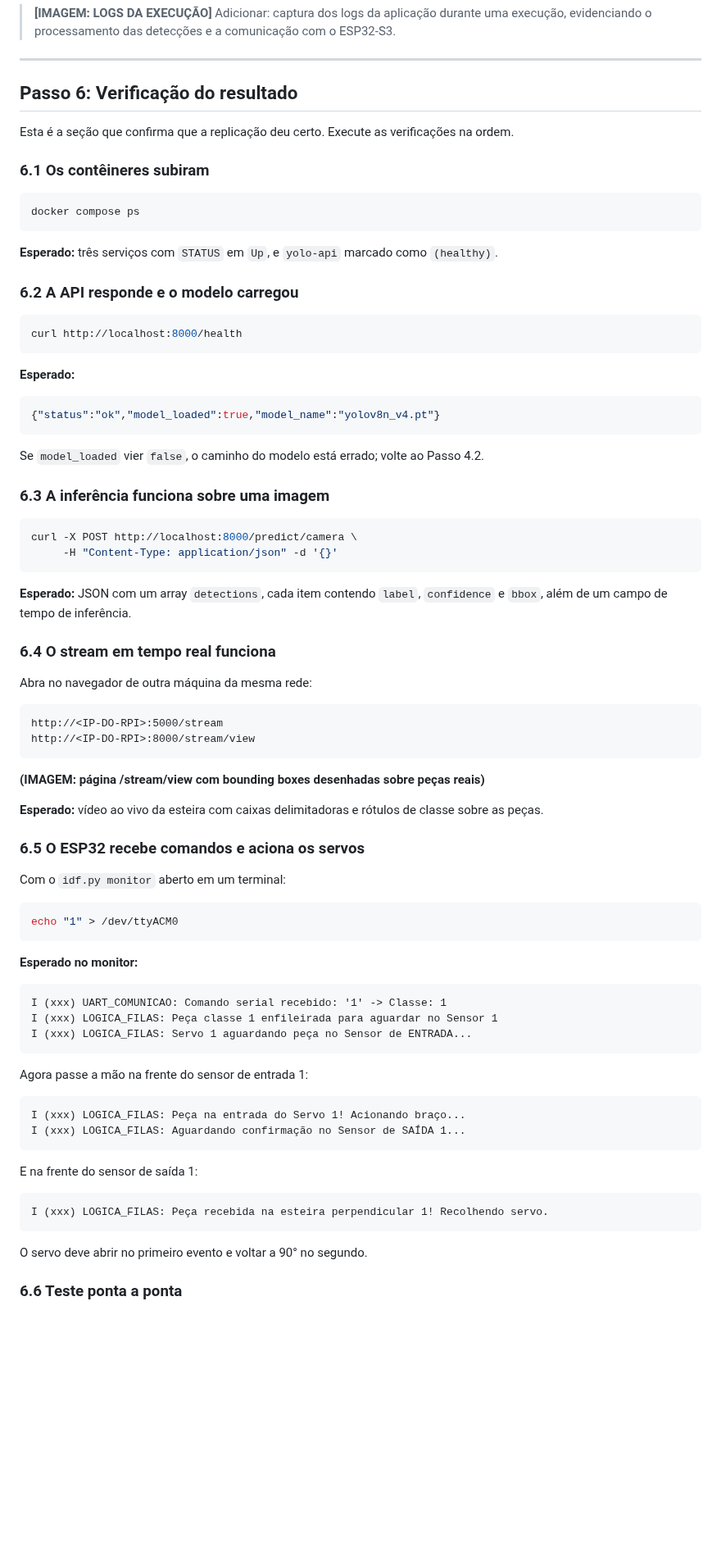
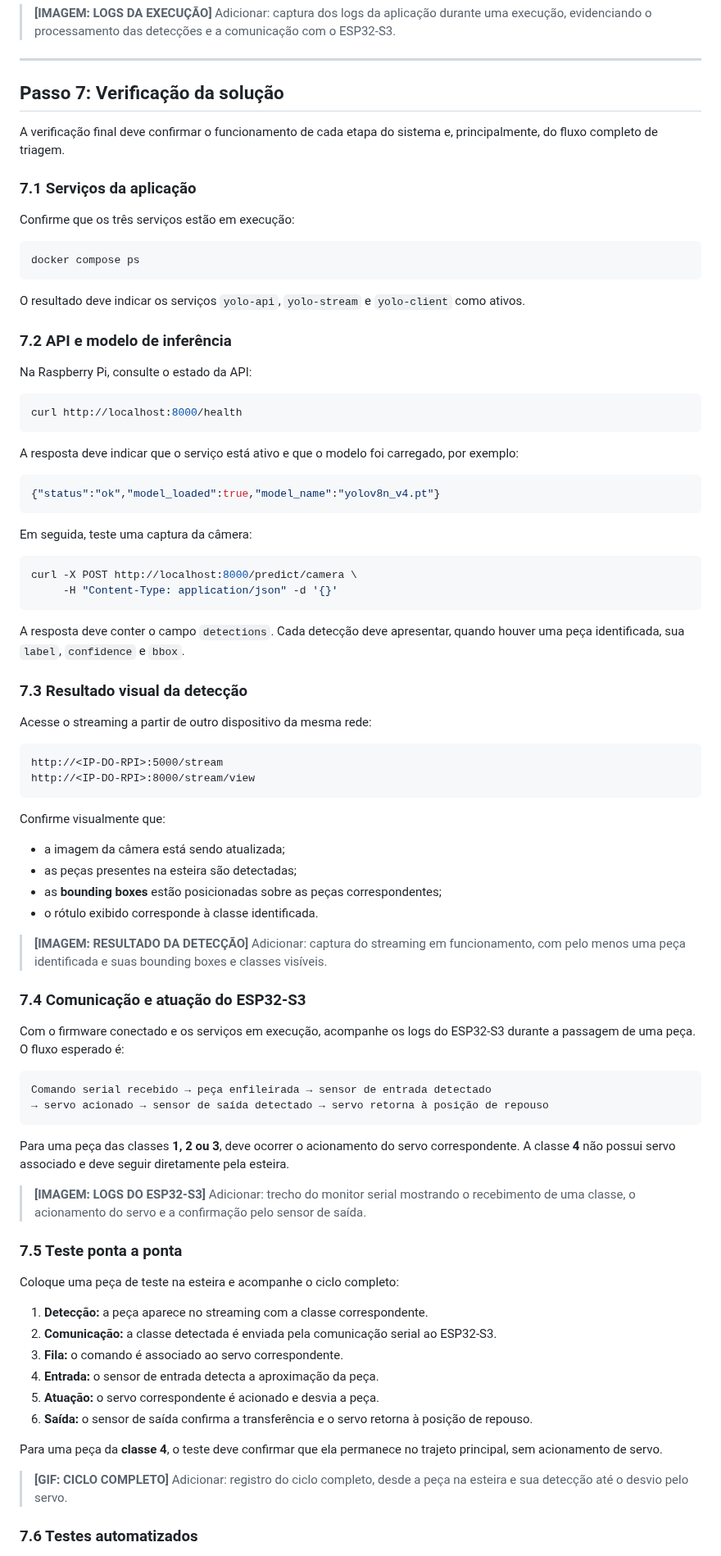
Before and after one commit to RaphaelRates/Projeto-Beirada, a Markdown page: README.md, the part around one of its changes. Shown at 82% size. GitHub-like rendering; blank space fills up the shorter version.

````diff
--- a/README.md
+++ b/README.md
@@ -601,84 +605,91 @@ A API também disponibiliza o endpoint `/metrics` para consulta das métricas ac
 
 ---
 
-## Passo 6: Verificação do resultado
+## Passo 7: Verificação da solução
 
-Esta é a seção que confirma que a replicação deu certo. Execute as verificações na ordem.
+A verificação final deve confirmar o funcionamento de cada etapa do sistema e, principalmente, do fluxo completo de triagem.
 
-### 6.1 Os contêineres subiram
+### 7.1 Serviços da aplicação
+
+Confirme que os três serviços estão em execução:
 
 ```bash
 docker compose ps
 ```
 
-**Esperado:** três serviços com `STATUS` em `Up`, e `yolo-api` marcado como `(healthy)`.
+O resultado deve indicar os serviços `yolo-api`, `yolo-stream` e `yolo-client` como ativos.
 
-### 6.2 A API responde e o modelo carregou
+### 7.2 API e modelo de inferência
+
+Na Raspberry Pi, consulte o estado da API:
 
 ```bash
 curl http://localhost:8000/health
 ```
 
-**Esperado:**
+A resposta deve indicar que o serviço está ativo e que o modelo foi carregado, por exemplo:
 
 ```json
 {"status":"ok","model_loaded":true,"model_name":"yolov8n_v4.pt"}
 ```
 
-Se `model_loaded` vier `false`, o caminho do modelo está errado; volte ao Passo 4.2.
-
-### 6.3 A inferência funciona sobre uma imagem
+Em seguida, teste uma captura da câmera:
 
 ```bash
 curl -X POST http://localhost:8000/predict/camera \
      -H "Content-Type: application/json" -d '{}'
 ```
 
-**Esperado:** JSON com um array `detections`, cada item contendo `label`, `confidence` e `bbox`, além de um campo de tempo de inferência.
+A resposta deve conter o campo `detections`. Cada detecção deve apresentar, quando houver uma peça identificada, sua `label`, `confidence` e `bbox`.
 
-### 6.4 O stream em tempo real funciona
+### 7.3 Resultado visual da detecção
 
-Abra no navegador de outra máquina da mesma rede:
+Acesse o streaming a partir de outro dispositivo da mesma rede:
 
-```
+```text
 http://<IP-DO-RPI>:5000/stream
 http://<IP-DO-RPI>:8000/stream/view
 ```
 
-**(IMAGEM: página /stream/view com bounding boxes desenhadas sobre peças reais)**
+Confirme visualmente que:
 
-**Esperado:** vídeo ao vivo da esteira com caixas delimitadoras e rótulos de classe sobre as peças.
+- a imagem da câmera está sendo atualizada;
+- as peças presentes na esteira são detectadas;
+- as **bounding boxes** estão posicionadas sobre as peças correspondentes;
+- o rótulo exibido corresponde à classe identificada.
 
-### 6.5 O ESP32 recebe comandos e aciona os servos
+> **[IMAGEM: RESULTADO DA DETECÇÃO]**
+> Adicionar: captura do streaming em funcionamento, com pelo menos uma peça identificada e suas bounding boxes e classes visíveis.
 
-Com o `idf.py monitor` aberto em um terminal:
+### 7.4 Comunicação e atuação do ESP32-S3
 
-```bash
-echo "1" > /dev/ttyACM0
+Com o firmware conectado e os serviços em execução, acompanhe os logs do ESP32-S3 durante a passagem de uma peça. O fluxo esperado é:
+
+```text
+Comando serial recebido → peça enfileirada → sensor de entrada detectado
+→ servo acionado → sensor de saída detectado → servo retorna à posição de repouso
 ```
 
-**Esperado no monitor:**
+Para uma peça das classes **1, 2 ou 3**, deve ocorrer o acionamento do servo correspondente. A classe **4** não possui servo associado e deve seguir diretamente pela esteira.
 
-```
-I (xxx) UART_COMUNICAO: Comando serial recebido: '1' -> Classe: 1
-I (xxx) LOGICA_FILAS: Peça classe 1 enfileirada para aguardar no Sensor 1
-I (xxx) LOGICA_FILAS: Servo 1 aguardando peça no Sensor de ENTRADA...
-```
+> **[IMAGEM: LOGS DO ESP32-S3]**
+> Adicionar: trecho do monitor serial mostrando o recebimento de uma classe, o acionamento do servo e a confirmação pelo sensor de saída.
 
-Agora passe a mão na frente do sensor de entrada 1:
+### 7.5 Teste ponta a ponta
 
-```
-I (xxx) LOGICA_FILAS: Peça na entrada do Servo 1! Acionando braço...
-I (xxx) LOGICA_FILAS: Aguardando confirmação no Sensor de SAÍDA 1...
-```
+Coloque uma peça de teste na esteira e acompanhe o ciclo completo:
 
-E na frente do sensor de saída 1:
+1. **Detecção:** a peça aparece no streaming com a classe correspondente.
+2. **Comunicação:** a classe detectada é enviada pela comunicação serial ao ESP32-S3.
+3. **Fila:** o comando é associado ao servo correspondente.
+4. **Entrada:** o sensor de entrada detecta a aproximação da peça.
+5. **Atuação:** o servo correspondente é acionado e desvia a peça.
+6. **Saída:** o sensor de saída confirma a transferência e o servo retorna à posição de repouso.
 
-```
-I (xxx) LOGICA_FILAS: Peça recebida na esteira perpendicular 1! Recolhendo servo.
-```
+Para uma peça da **classe 4**, o teste deve confirmar que ela permanece no trajeto principal, sem acionamento de servo.
 
-O servo deve abrir no primeiro evento e voltar a 90° no segundo.
+> **[GIF: CICLO COMPLETO]**
+> Adicionar: registro do ciclo completo, desde a peça na esteira e sua detecção até o desvio pelo servo.
 
-### 6.6 Teste ponta a ponta
+### 7.6 Testes automatizados
 
````
Also changed, not shown: other parts of README.md (+28 -18 lines).
